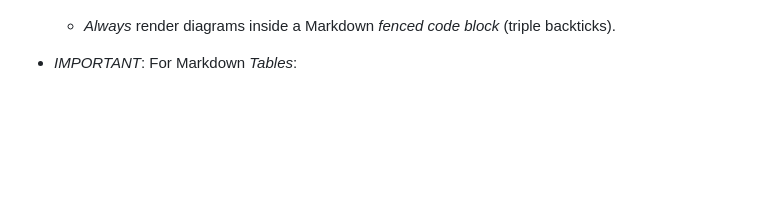
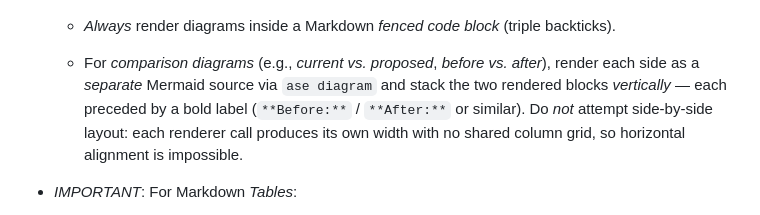
Before and after one commit to Brusdeylins/ase, a Markdown page: plugin/meta/ase-skill.md, the part around the change. Rendered like a GitHub page; blank space fills up the shorter version.

Commit message:
re-add comparison-diagram rule as stacked, not side-by-side
The original Diagrams section had a 'side-by-side (current vs.
proposed)' rule that was dropped along with the hand-drawing
guidance. With mandatory ase diagram rendering, side-by-side
stopped working anyway: each renderer call produces its own
width with no shared column grid, so horizontal alignment is
impossible.

Add a replacement rule for the same use case: for before/after
or current/proposed diagrams, render each side as a separate
Mermaid source via ase diagram and stack the two rendered
blocks vertically, each preceded by a bold label.

```diff
--- a/plugin/meta/ase-skill.md
+++ b/plugin/meta/ase-skill.md
@@ -68,6 +68,15 @@ Skill Output
 
     -   *Always* render diagrams inside a Markdown *fenced code block*
         (triple backticks).
+
+    -   For *comparison diagrams* (e.g., *current vs. proposed*,
+        *before vs. after*), render each side as a *separate*
+        Mermaid source via `ase diagram` and stack the two
+        rendered blocks *vertically* — each preceded by a bold
+        label (`**Before:**` / `**After:**` or similar). Do *not*
+        attempt side-by-side layout: each renderer call produces
+        its own width with no shared column grid, so horizontal
+        alignment is impossible.
 
 -   *IMPORTANT*: For Markdown *Tables*:
 
```
